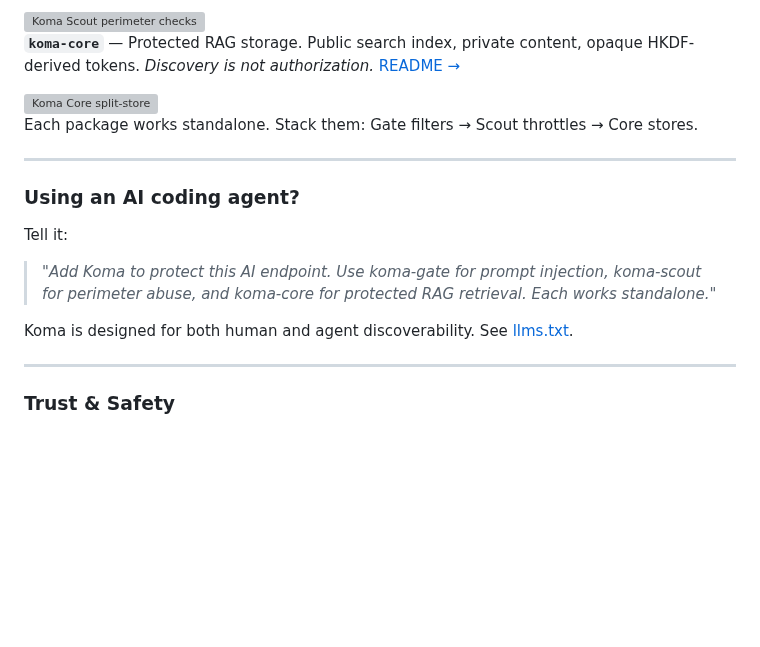
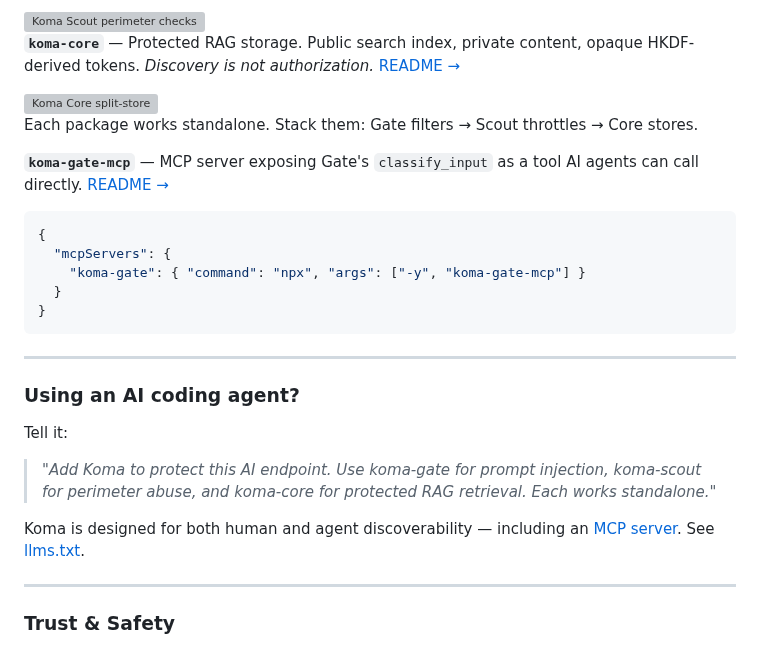
Before and after one commit to swnotmetal/Project-Koma, a Markdown page: README.md, the part around the change. GitHub-like rendering; blank space fills up the shorter version; grey boxes are pictures that could not be loaded.

Commit message:
docs: add koma-gate-mcp to README (MCP server for agent discoverability)

````diff
--- a/README.md
+++ b/README.md
@@ -108,6 +108,16 @@ curl http://localhost:8080/self-test
 
 Each package works standalone. Stack them: Gate filters → Scout throttles → Core stores.
 
+**`koma-gate-mcp`** — MCP server exposing Gate's `classify_input` as a tool AI agents can call directly. [README →](./packages/koma-gate-mcp/README.md)
+
+```json
+{
+  "mcpServers": {
+    "koma-gate": { "command": "npx", "args": ["-y", "koma-gate-mcp"] }
+  }
+}
+```
+
 ---
 
 ### Using an AI coding agent?
@@ -116,7 +126,7 @@ Tell it:
 
 > *"Add Koma to protect this AI endpoint. Use koma-gate for prompt injection, koma-scout for perimeter abuse, and koma-core for protected RAG retrieval. Each works standalone."*
 
-Koma is designed for both human and agent discoverability. See [llms.txt](./llms.txt).
+Koma is designed for both human and agent discoverability — including an [MCP server](./packages/koma-gate-mcp/README.md). See [llms.txt](./llms.txt).
 
 ---
 
````
